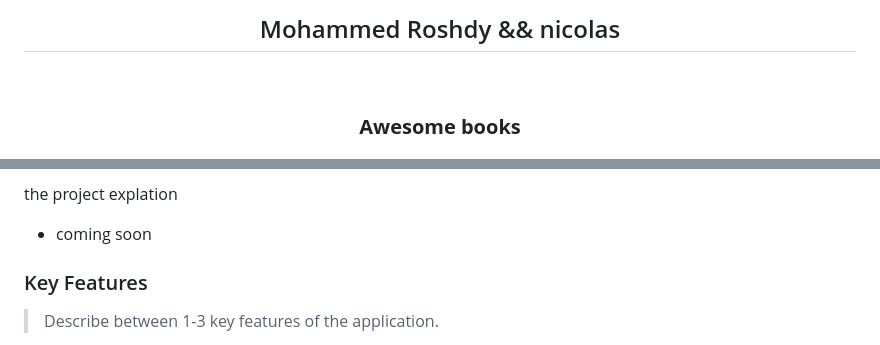
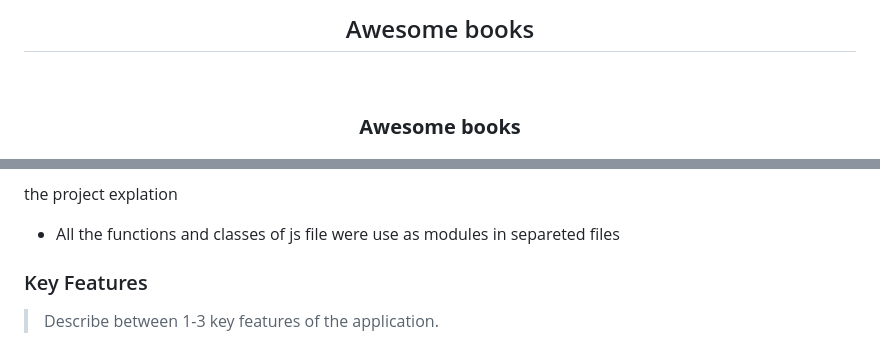
Before and after one commit to Zven94/awesome-books, a Markdown page: README.md, 2 parts joined by grey strips. GitHub-like rendering.

```diff
--- a/README.md
+++ b/README.md
@@ -27,7 +27,7 @@ After you're finished please remove all the comments and instructions!
 
 <div align="center">
   <!-- You are encouraged to replace this logo with your own! Otherwise you can also remove it. -->
-  <h2> Mohammed Roshdy && nicolas </h2>
+  <h2> Awesome books </h2>
   <br/>
 
   <h3><b>Awesome books</b></h3>
@@ -87,7 +87,7 @@ After you're finished please remove all the comments and instructions!
 <!-- Features -->
 <p>the project explation </p>
 
-- coming soon
+- All the functions and classes of js file were use as modules in separeted files
 
 ### Key Features <a name="key-features"></a>
 
```
